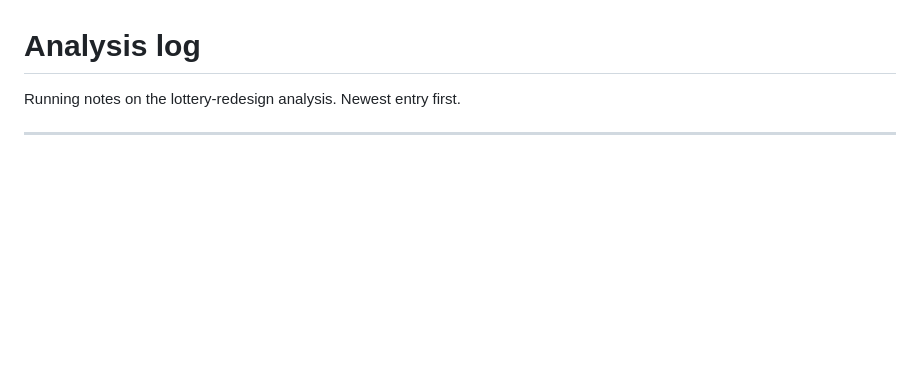
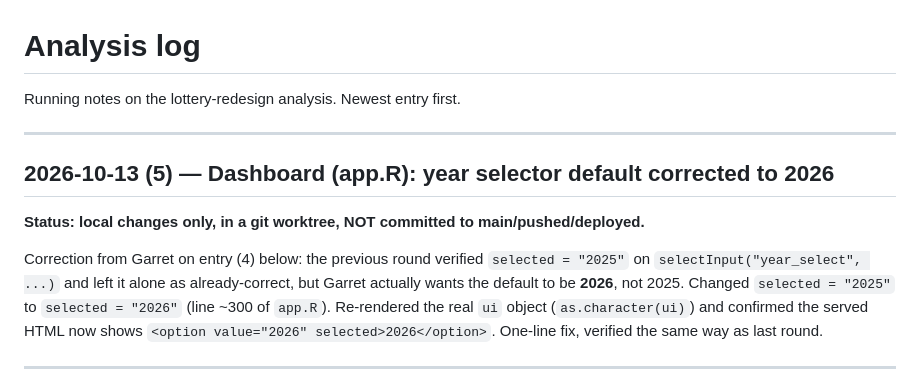
Before and after one commit to garretchristensen/LotteryDesign, a Markdown page: ANALYSIS_LOG.md, the part around the change. Rendered like a GitHub page; blank space fills up the shorter version.

Commit message:
Log the year-selector default correction (2025 -> 2026)
Co-Authored-By: Claude Sonnet 5 <noreply@anthropic.com>

```diff
--- a/ANALYSIS_LOG.md
+++ b/ANALYSIS_LOG.md
@@ -1,6 +1,21 @@
 # Analysis log
 
 Running notes on the lottery-redesign analysis. Newest entry first.
+
+---
+
+## 2026-10-13 (5) — Dashboard (app.R): year selector default corrected to 2026
+
+**Status: local changes only, in a git worktree, NOT committed to main/pushed/deployed.**
+
+Correction from Garret on entry (4) below: the previous round verified
+`selected = "2025"` on `selectInput("year_select", ...)` and left it alone
+as already-correct, but Garret actually wants the default to be **2026**,
+not 2025. Changed `selected = "2025"` to `selected = "2026"` (line ~300 of
+`app.R`). Re-rendered the real `ui` object (`as.character(ui)`) and
+confirmed the served HTML now shows `<option value="2026"
+selected>2026</option>`. One-line fix, verified the same way as last
+round.
 
 ---
 
```
